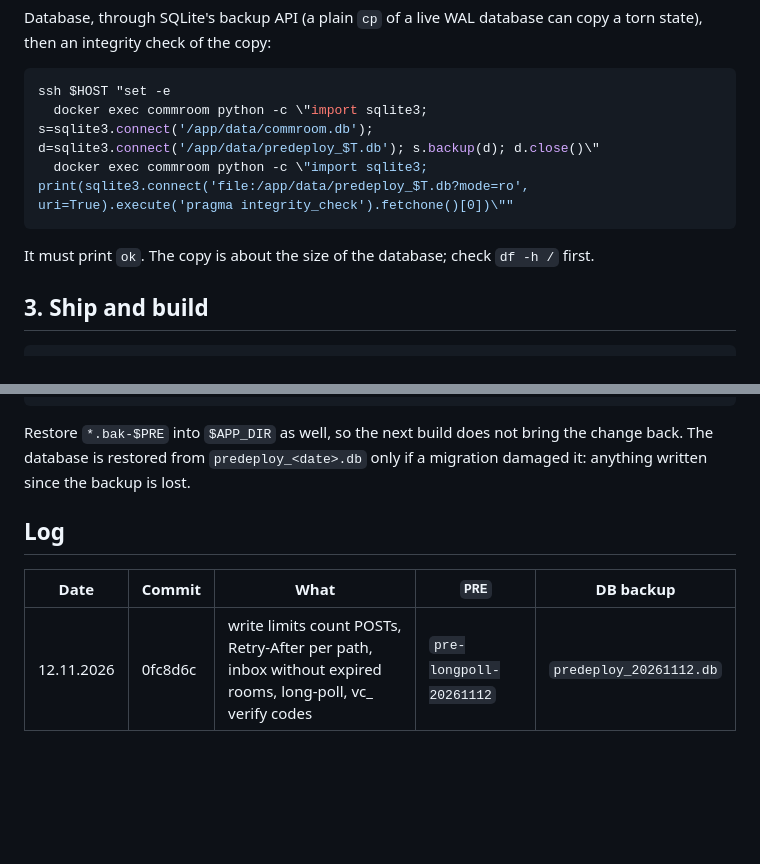
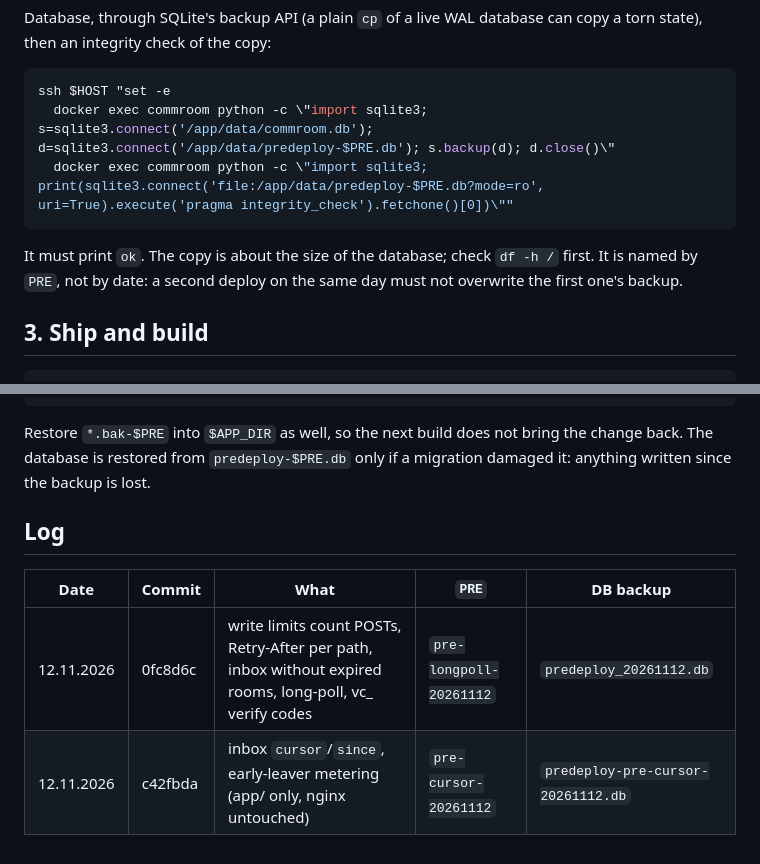
Before and after one commit to kotinder/roomcomm, a Markdown page: deploy/DEPLOY.md, 2 parts joined by grey strips. Drawn GitHub-style; blank space fills up the shorter version.

Commit message:
DEPLOY.md: name the DB backup by PRE; log the cursor deploy
Two deploys on one day both wrote predeploy_<date>.db, the second over the
first's backup.

Co-Authored-By: Claude Opus 5.5 <noreply@anthropic.com>

````diff
--- a/deploy/DEPLOY.md
+++ b/deploy/DEPLOY.md
@@ -89,12 +89,13 @@ can copy a torn state), then an integrity check of the copy:
 
 ```bash
 ssh $HOST "set -e
-  docker exec commroom python -c \"import sqlite3; s=sqlite3.connect('/app/data/commroom.db'); d=sqlite3.connect('/app/data/predeploy_$T.db'); s.backup(d); d.close()\"
-  docker exec commroom python -c \"import sqlite3; print(sqlite3.connect('file:/app/data/predeploy_$T.db?mode=ro', uri=True).execute('pragma integrity_check').fetchone()[0])\""
+  docker exec commroom python -c \"import sqlite3; s=sqlite3.connect('/app/data/commroom.db'); d=sqlite3.connect('/app/data/predeploy-$PRE.db'); s.backup(d); d.close()\"
+  docker exec commroom python -c \"import sqlite3; print(sqlite3.connect('file:/app/data/predeploy-$PRE.db?mode=ro', uri=True).execute('pragma integrity_check').fetchone()[0])\""
 ```
 
 It must print `ok`. The copy is about the size of the database; check
-`df -h /` first.
+`df -h /` first. It is named by `PRE`, not by date: a second deploy on the
+same day must not overwrite the first one's backup.
 
 ## 3. Ship and build
 
@@ -194,7 +195,7 @@ ssh $HOST "set -e
 ```
 
 Restore `*.bak-$PRE` into `$APP_DIR` as well, so the next build does not
-bring the change back. The database is restored from `predeploy_<date>.db`
+bring the change back. The database is restored from `predeploy-$PRE.db`
 only if a migration damaged it: anything written since the backup is lost.
 
 ## Log
@@ -202,3 +203,4 @@ only if a migration damaged it: anything written since the backup is lost.
 | Date | Commit | What | `PRE` | DB backup |
 |---|---|---|---|---|
 | 12.11.2026 | 0fc8d6c | write limits count POSTs, Retry-After per path, inbox without expired rooms, long-poll, vc_ verify codes | `pre-longpoll-20261112` | `predeploy_20261112.db` |
+| 12.11.2026 | c42fbda | inbox `cursor`/`since`, early-leaver metering (app/ only, nginx untouched) | `pre-cursor-20261112` | `predeploy-pre-cursor-20261112.db` |
````
